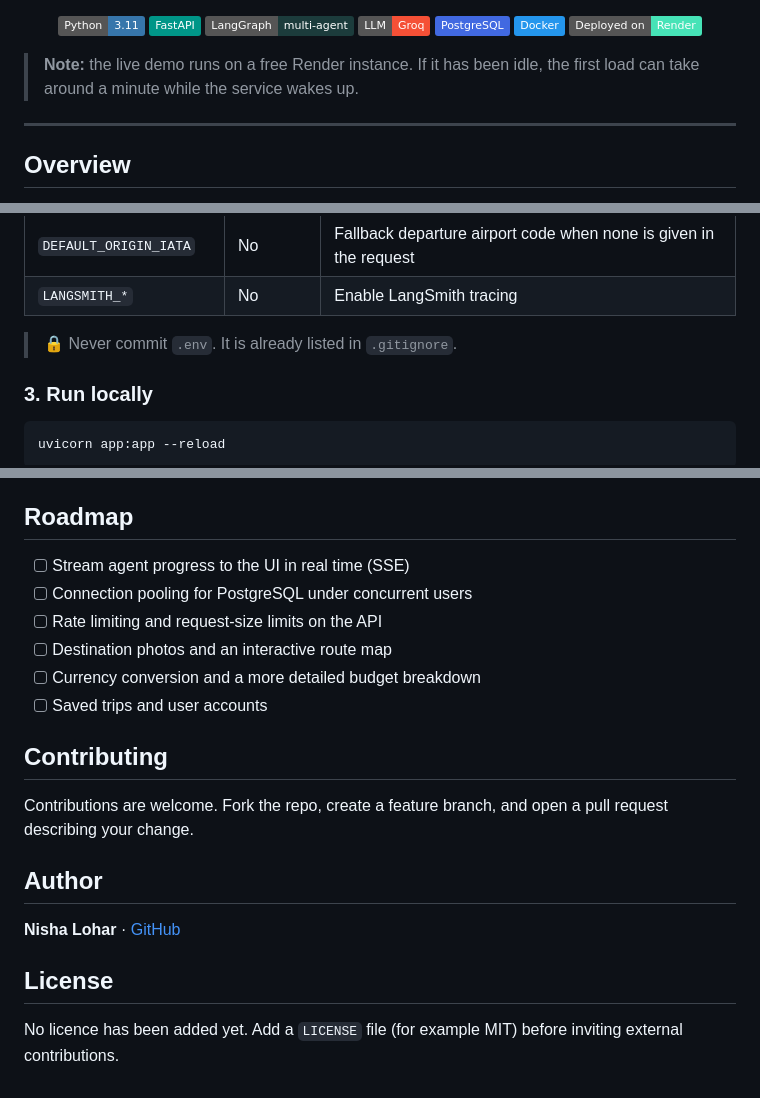
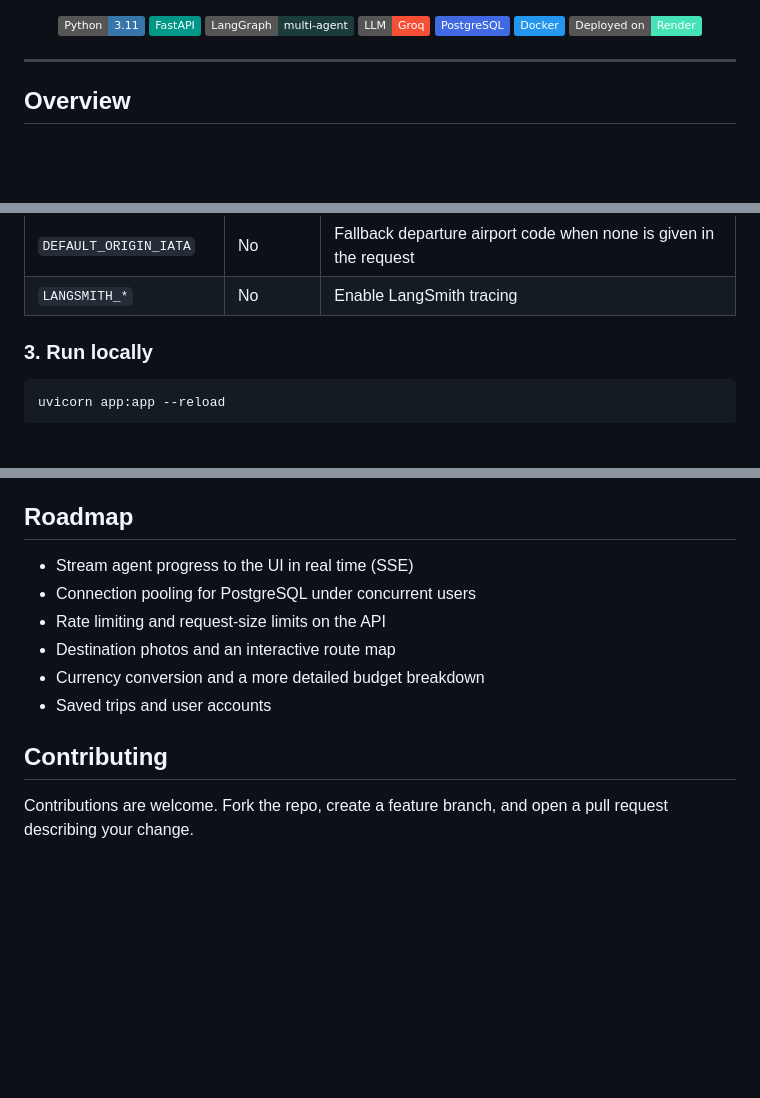
Before and after one commit to Nisha-Lohar04/Multi-Agent-Travel-Planner, a Markdown page: README.md, 3 parts joined by grey strips. GitHub-like rendering; badges without logos; blank space fills up the shorter version.

Commit message:
Revise README for improved presentation and details
Updated README to enhance clarity and formatting.

```diff
--- a/README.md
+++ b/README.md
@@ -16,7 +16,6 @@
 
 </div>
 
-> **Note:** the live demo runs on a free Render instance. If it has been idle, the first load can take around a minute while the service wakes up.
 
 ---
 
@@ -140,7 +139,6 @@ LANGSMITH_PROJECT=multi-agent-travel-planner
 | `DEFAULT_ORIGIN_IATA` | No | Fallback departure airport code when none is given in the request |
 | `LANGSMITH_*` | No | Enable LangSmith tracing |
 
-> 🔒 Never commit `.env`. It is already listed in `.gitignore`.
 
 ### 3. Run locally
 
@@ -215,21 +213,13 @@ Make sure `.env` is listed in `.dockerignore` so secrets are never baked into th
 
 ## Roadmap
 
-- [ ] Stream agent progress to the UI in real time (SSE)
-- [ ] Connection pooling for PostgreSQL under concurrent users
-- [ ] Rate limiting and request-size limits on the API
-- [ ] Destination photos and an interactive route map
-- [ ] Currency conversion and a more detailed budget breakdown
-- [ ] Saved trips and user accounts
+- Stream agent progress to the UI in real time (SSE)
+- Connection pooling for PostgreSQL under concurrent users
+- Rate limiting and request-size limits on the API
+- Destination photos and an interactive route map
+- Currency conversion and a more detailed budget breakdown
+- Saved trips and user accounts
 
 ## Contributing
 
 Contributions are welcome. Fork the repo, create a feature branch, and open a pull request describing your change.
-
-## Author
-
-**Nisha Lohar** · [GitHub](https://github.com/Nisha-Lohar04)
-
-## License
-
-No licence has been added yet. Add a `LICENSE` file (for example MIT) before inviting external contributions.
```
Also changed, not shown: other parts of README.md (+1 -1 lines).
